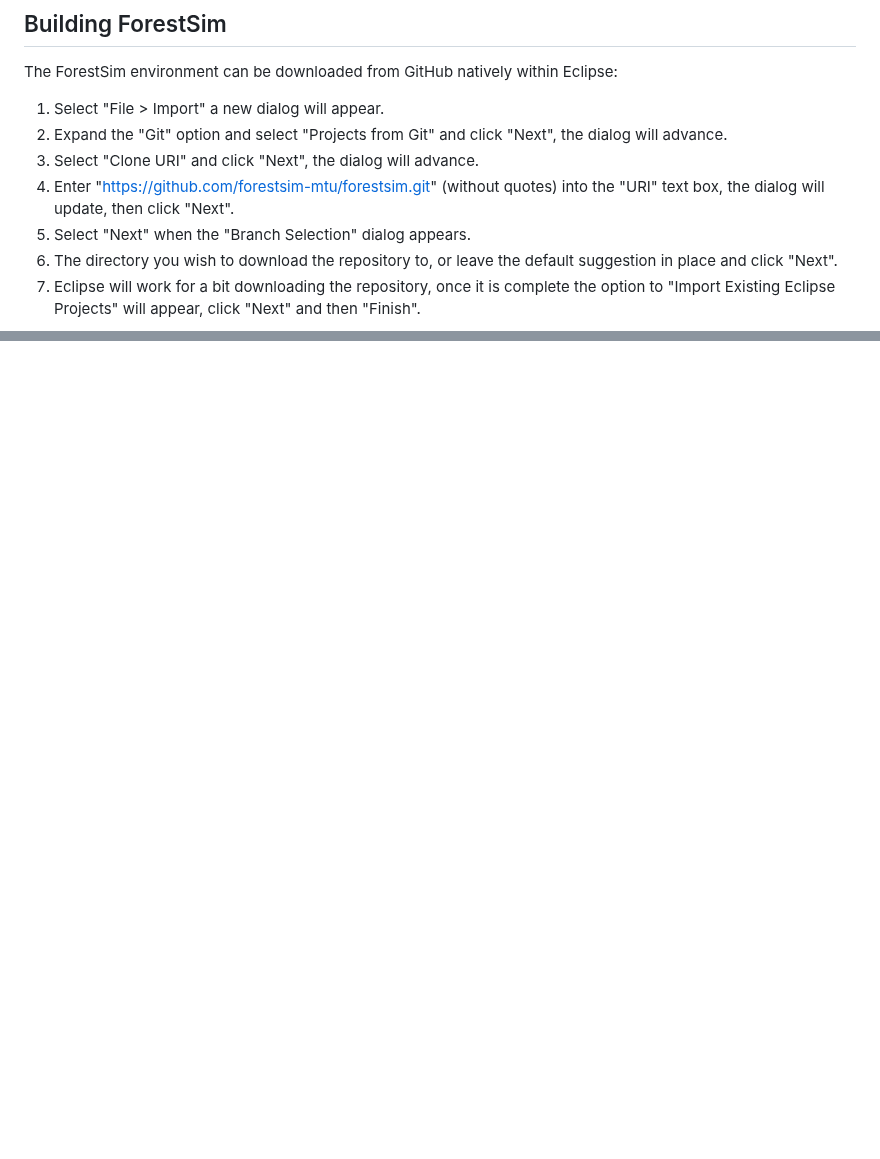
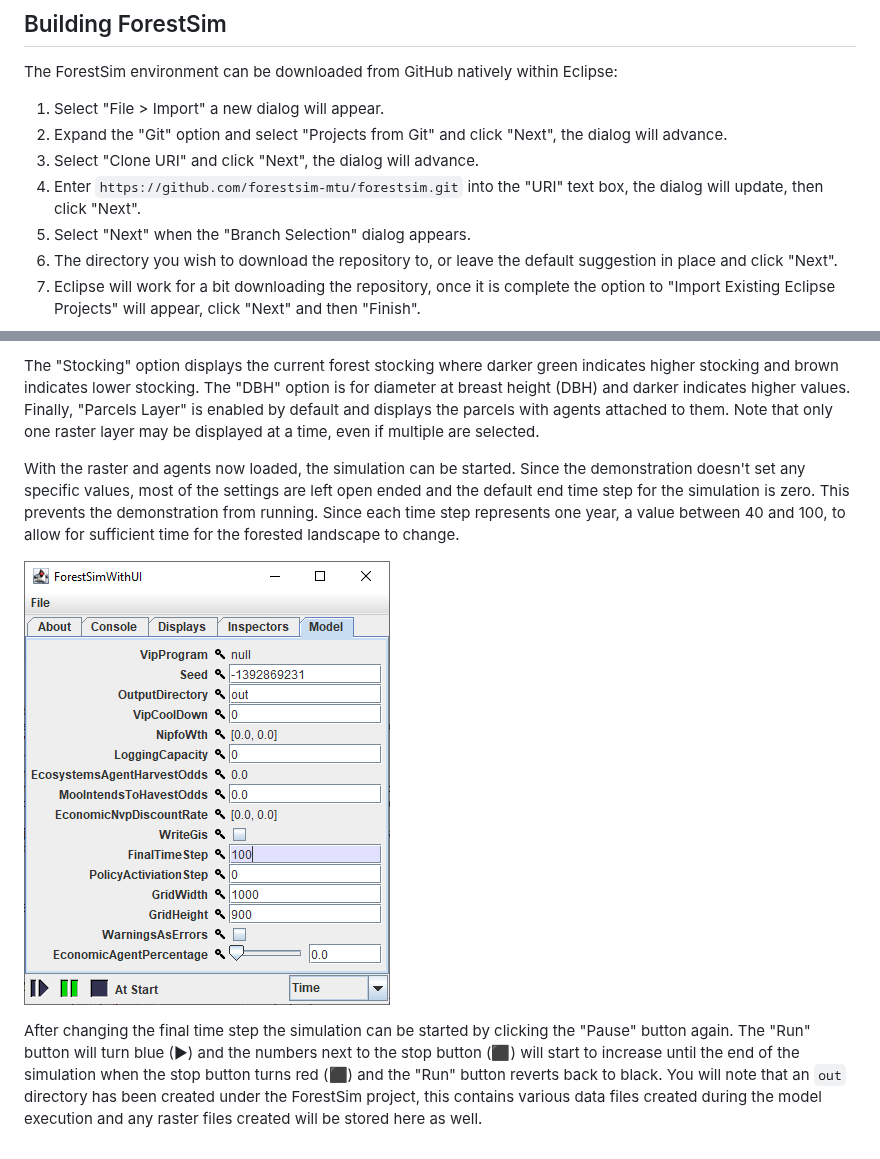
Before and after one commit to forestsim-mtu/forestsim, a Markdown page: documentation/Getting Started.md, 2 parts joined by grey strips. GitHub-like rendering; pictures changed too: documentation/images/demo-ui-settings.png (added); blank space fills up the shorter version.

Commit message:
More documentation

```diff
--- a/documentation/Getting Started.md
+++ b/documentation/Getting Started.md
@@ -9,7 +9,7 @@ The ForestSim environment can be downloaded from GitHub natively within Eclipse:
 1. Select "File > Import" a new dialog will appear.
 2. Expand the "Git" option and select "Projects from Git" and click "Next", the dialog will advance.
 3. Select "Clone URI" and click "Next", the dialog will advance.
-4. Enter "https://github.com/forestsim-mtu/forestsim.git" (without quotes) into the "URI" text box, the dialog will update, then click "Next".
+4. Enter `https://github.com/forestsim-mtu/forestsim.git`  into the "URI" text box, the dialog will update, then click "Next".
 5. Select "Next" when the "Branch Selection" dialog appears.
 6. The directory you wish to download the repository to, or leave the default suggestion in place and click "Next".
 7. Eclipse will work for a bit downloading the repository, once it is complete the option to "Import Existing Eclipse Projects" will appear, click "Next" and then "Finish".
@@ -32,0 +48,7 @@ Once complete, the ForestSim project will appear in the "Package Explorer" and E
+The "Stocking" option displays the current forest stocking where darker green indicates higher stocking and brown indicates lower stocking. The "DBH" option is for diameter at breast height (DBH) and darker indicates higher values. Finally, "Parcels Layer" is enabled by default and displays the parcels with agents attached to them. Note that only one raster layer may be displayed at a time, even if multiple are selected.
+
+With the raster and agents now loaded, the simulation can be started. Since the demonstration doesn't set any specific values, most of the settings are left open ended and the default end time step for the simulation is zero. This prevents the demonstration from running. Since each time step represents one year, a value between 40 and 100, to allow for sufficient time for the forested landscape to change.
+
+![Screenshot of the ForestSim UI settings display](images/demo-ui-settings.png)
+
+After changing the final time step the simulation can be started by clicking the "Pause" button again. The "Run" button will turn blue (<span style="color:blue">▶</span>) and the numbers next to the stop button (⬛) will start to increase until the end of the simulation when the stop button turns red (<span style="color:red">⬛</span>) and the "Run" button reverts back to black. You will note that an `out` directory has been created under the ForestSim project, this contains various data files created during the model execution and any raster files created will be stored here as well.
```
Also changed, not shown: other parts of documentation/Getting Started.md (+17 -2 lines), documentation/images/demo-display.png (added), documentation/images/demo-nlcd.png (added), documentation/images/demo-package-explorer.png (added), 2 other files.
